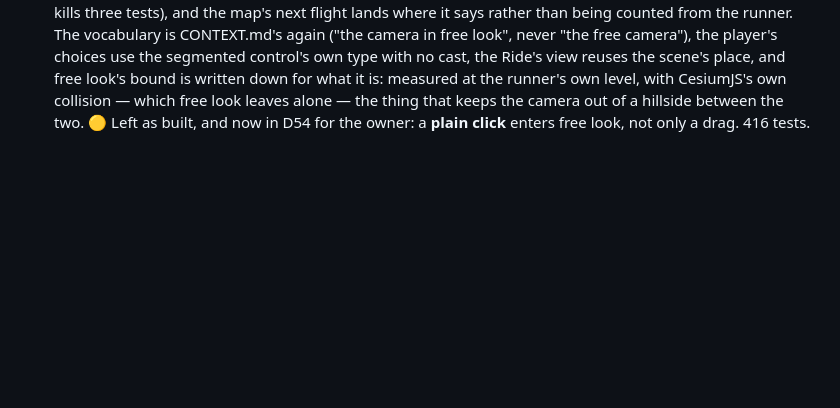
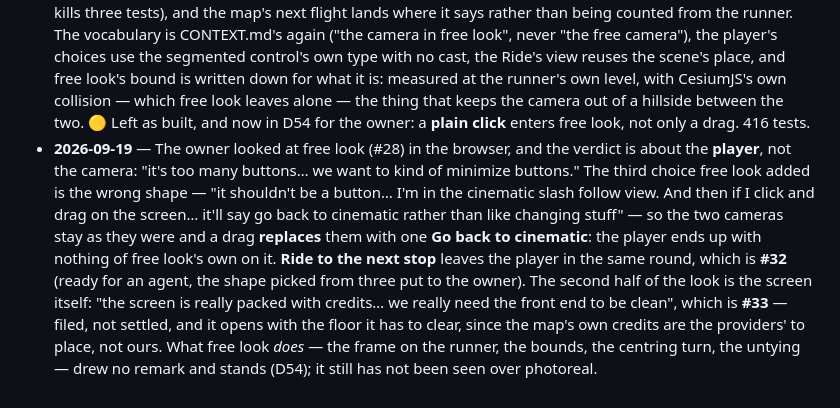
Before and after one commit to Daniwave100/GeoPace, a Markdown page: PLAN.md, the part around one of its changes. Drawn GitHub-style; blank space fills up the shorter version.

Commit message:
Plan: the owner's look at free look, and the two tickets it made (#28, #32, #33)
"It's too many buttons... we want to kind of minimize buttons." Of the camera:
"it shouldn't be a button... I'm in the cinematic slash follow view. And then if
I click and drag on the screen... it'll say go back to cinematic rather than
like changing stuff."

So the third choice free look put in the player is the wrong shape: the two
cameras stay as they were, and a drag replaces them, in place, with one "Go back
to cinematic". The player then carries nothing of free look's own. Ride to the
next stop leaves it in the same round, and "cinematic" is the owner's word for
the Ride's own camera. That is #32, with the shape picked from three put to
them, and the one thing left to settle on the built thing: Back is then a button
with no forward twin.

The other half of the look is the screen: "the screen is really packed with
credits... we really need the front end to be clean." That is #33, filed rather
than settled, opening with the floor it has to clear -- the map's own credits
are the providers' to place, not ours, and every fact keeps its source.

What free look does drew no remark and stands. D54 says both, and the changelog
has the sitting.

Co-Authored-By: Claude Opus 5 (1M context) <noreply@anthropic.com>
Claude-Session: https://claude.ai/code/session_014sxCU9xPngTp5nx2GAXHC5

```diff
--- a/PLAN.md
+++ b/PLAN.md
@@ -866,3 +866,14 @@ arrival times are approximate — state that in the UI.
   own level, with CesiumJS's own collision — which free look leaves alone — the thing that keeps the camera out of a
   hillside between the two. 🟡 Left as built, and now in D54 for the owner: a **plain click** enters free look, not only
   a drag. 416 tests.
+- **2026-09-19** — The owner looked at free look (#28) in the browser, and the verdict is about the **player**, not the
+  camera: "it's too many buttons… we want to kind of minimize buttons." The third choice free look added is the wrong
+  shape — "it shouldn't be a button… I'm in the cinematic slash follow view. And then if I click and drag on the
+  screen… it'll say go back to cinematic rather than like changing stuff" — so the two cameras stay as they were and a
+  drag **replaces** them with one **Go back to cinematic**: the player ends up with nothing of free look's own on it.
+  **Ride to the next stop** leaves the player in the same round, which is **#32** (ready for an agent, the shape
+  picked from three put to the owner). The second half of the look is the screen itself: "the screen is really packed
+  with credits… we really need the front end to be clean", which is **#33** — filed, not settled, and it opens with
+  the floor it has to clear, since the map's own credits are the providers' to place, not ours. What free look *does*
+  — the frame on the runner, the bounds, the centring turn, the untying — drew no remark and stands (D54); it still
+  has not been seen over photoreal.
```
Also changed, not shown: other parts of PLAN.md (+1 -1 lines).
